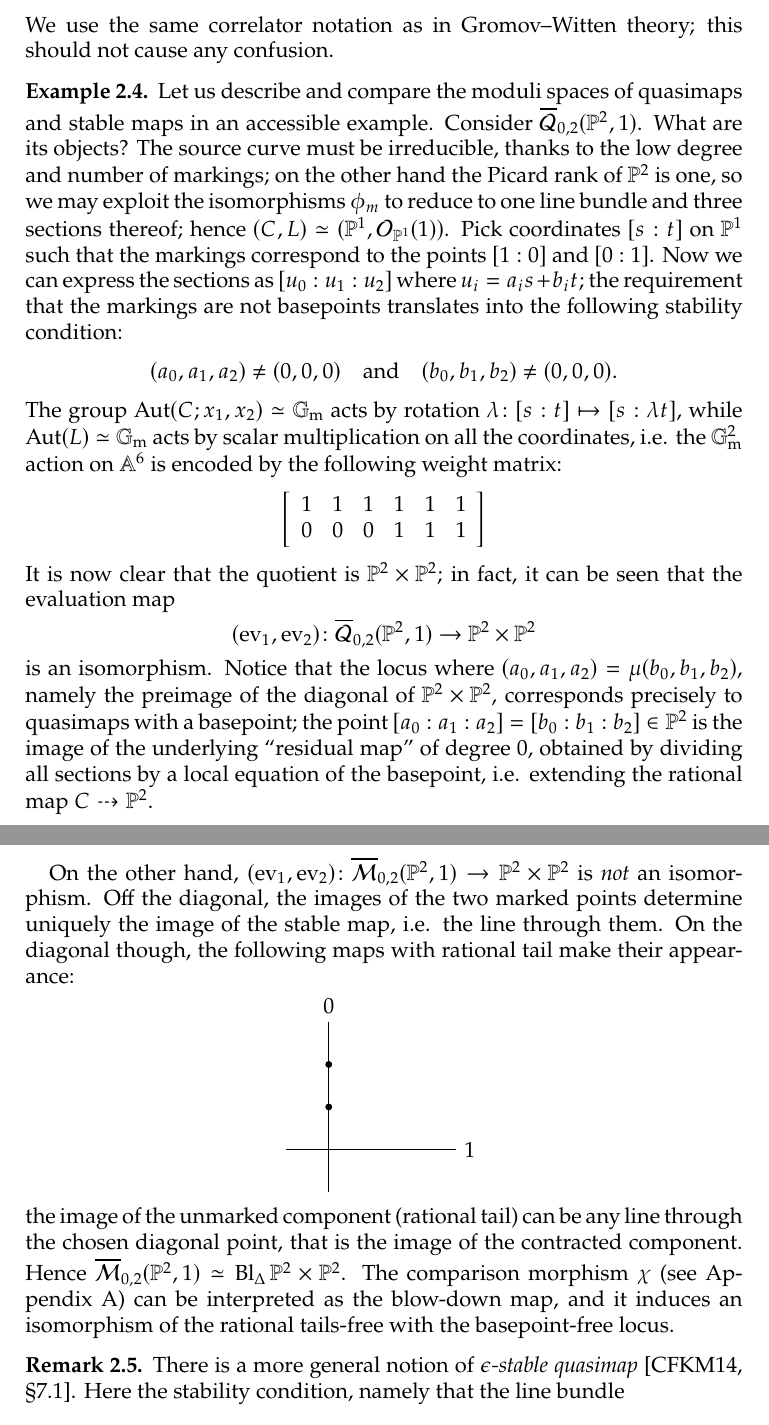
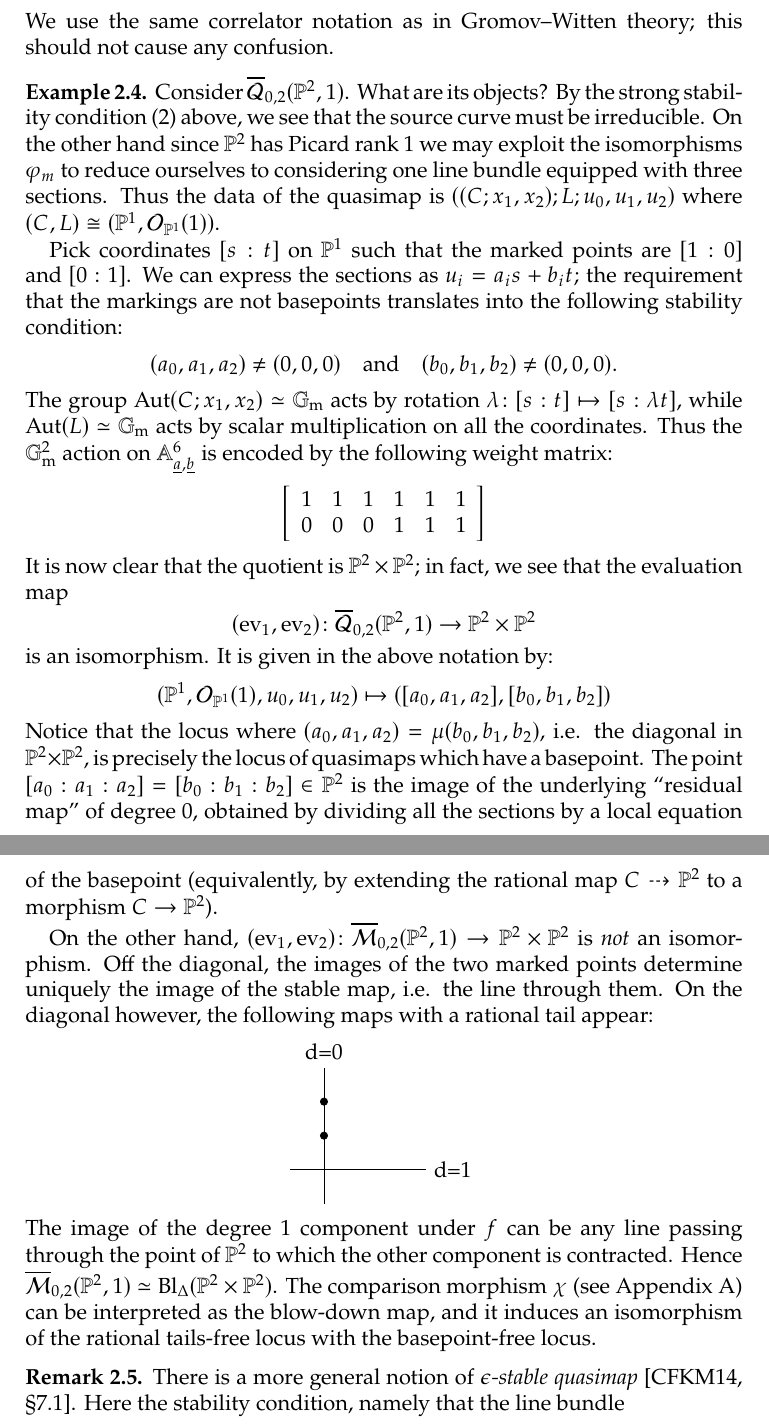
Before and after one commit to lucabattistella/relative_quasimaps, a LaTeX paper (relative_quasimaps.tex, which reads tex/section-relative-stable-quasimaps.tex): two parts of pages 7 and 8 of 53, joined at a grey line, cut so that both start at the same text. Compiled offline with pdfLaTeX.

Commit message:
Added example in section 2.1

```diff
--- a/tex/section-relative-stable-quasimaps.tex
+++ b/tex/section-relative-stable-quasimaps.tex
@@ -57,31 +57,34 @@ where $\mathcal{C} \to \om{Q} = \Q{g}{n}{X}{\beta}$ is the universal curve and $
 \begin{equation*} \langle \gamma_1 \psi^{a_1} , \ldots, \gamma_n \psi^{a_n} \rangle_{g,n,\beta}^X = \int_{\virt{\Q{g}{n}{X}{\beta}}} \prod_{i=1}^n \ev_i^* (\gamma_i) \psi_i^{a_i} \end{equation*}
 We use the same correlator notation as in Gromov--Witten theory; this should not cause any confusion.
 
-\begin{example}
- Let us describe and compare the moduli spaces of quasimaps and stable maps in an accessible example. Consider $\Q{0}{2}{\PP^2}{1}$. What are its objects? The source curve must be irreducible, thanks to the low degree and number of markings; on the other hand the Picard rank of $\PP^2$ is one, so we may exploit the isomorphisms $\phi_m$ to reduce to one line bundle and three sections thereof; hence $(C,L)\simeq(\mathbb P^1,\OO_{\PP^1}(1))$. Pick coordinates $[s:t]$ on $\PP^1$ such that the markings correspond to the points $[1:0]$ and $[0:1]$. Now we can express the sections as $[u_0:u_1:u_2]$ where $u_i=a_is+b_it$; the requirement that the markings are not basepoints translates into the following stability condition:
+\begin{example} Consider $\Q{0}{2}{\PP^2}{1}$. What are its objects? By the strong stability condition (2) above, we see that the source curve must be irreducible. On the other hand since $\PP^2$ has Picard rank $1$ we may exploit the isomorphisms $\varphi_m$ to reduce ourselves to considering one line bundle equipped with three sections. Thus the data of the quasimap is $((C;x_1,x_2);L;u_0,u_1,u_2)$ where $(C,L)\cong(\PP^1,\OO_{\PP^1}(1))$.
+
+Pick coordinates $[s:t]$ on $\PP^1$ such that the marked points are $[1:0]$ and $[0:1]$. We can express the sections as $u_i=a_is+b_it$; the requirement that the markings are not basepoints translates into the following stability condition:
  \[
   (a_0,a_1,a_2)\neq(0,0,0)\quad \text{and}\quad (b_0,b_1,b_2)\neq(0,0,0).
  \]
-The group $\Aut(C;x_1,x_2)\simeq\Gm$ acts by rotation $\lambda\colon[s:t]\mapsto[s:\lambda t]$, while $\Aut(L)\simeq\Gm$ acts by scalar multiplication on all the coordinates, i.e. the $\Gm^2$ action on $\mathbb A^6$ is encoded by the following weight matrix:
+The group $\Aut(C;x_1,x_2)\simeq\Gm$ acts by rotation $\lambda\colon[s:t]\mapsto[s:\lambda t]$, while $\Aut(L)\simeq\Gm$ acts by scalar multiplication on all the coordinates. Thus the $\Gm^2$ action on $\mathbb A^6_{\underline{a} ,\underline{b}}$ is encoded by the following weight matrix:
 \[ \left[ \begin{array}{cccccc}
 1 & 1 & 1 & 1 & 1 & 1 \\
 0 & 0 & 0 & 1 & 1 & 1 \end{array} \right]\]
-It is now clear that the quotient is $\PP^2\times\PP^2$; in fact, it can be seen that the evaluation map
+It is now clear that the quotient is $\PP^2\times\PP^2$; in fact, we see that the evaluation map
 \[
  (\ev_1,\ev_2)\colon\Q{0}{2}{\PP^2}{1}\to\PP^2\times\PP^2
 \]
-is an isomorphism. Notice that the locus where $(a_0,a_1,a_2)=\mu(b_0,b_1,b_2)$, namely the preimage of the diagonal of $\PP^2\times\PP^2$, corresponds precisely to quasimaps with a basepoint; the point $[a_0:a_1:a_2]=[b_0:b_1:b_2]\in\PP^2$ is the image of the underlying ``residual map'' of degree 0, obtained by dividing all sections by a local equation of the basepoint, i.e. extending the rational map $C\dashrightarrow \PP^2$.
+is an isomorphism. It is given in the above notation by:
+\begin{equation*} (\PP^1, \OO_{\PP^1}(1), u_0, u_1, u_2) \mapsto ([a_0, a_1, a_2],[b_0,b_1,b_2]) \end{equation*}
+Notice that the locus where $(a_0,a_1,a_2)=\mu(b_0,b_1,b_2)$, i.e. the diagonal in $\PP^2\times\PP^2$, is precisely the locus of quasimaps which have a basepoint. The point $[a_0:a_1:a_2]=[b_0:b_1:b_2]\in\PP^2$ is the image of the underlying ``residual map'' of degree 0, obtained by dividing all the sections by a local equation of the basepoint (equivalently, by extending the rational map $C\dashrightarrow \PP^2$ to a morphism $C \to \PP^2$).
 
-On the other hand, $(\ev_1,\ev_2)\colon\M{0}{2}{\PP^2}{1}\to\PP^2\times\PP^2$ is \emph{not} an isomorphism. Off the diagonal, the images of the two marked points determine uniquely the image of the stable map, i.e. the line through them. On the diagonal though, the following maps with rational tail make their appearance:
+On the other hand, $(\ev_1,\ev_2)\colon\M{0}{2}{\PP^2}{1}\to\PP^2\times\PP^2$ is \emph{not} an isomorphism. Off the diagonal, the images of the two marked points determine uniquely the image of the stable map, i.e. the line through them. On the diagonal however, the following maps with a rational tail appear:
 \begin{center}
-\begin{tikzpicture}[scale=.75]
- \draw[thick] (-1,0) -- (3,0) node[right]{1};
- \draw (0,-1) -- (0,3) node[above]{0};
- \draw[fill=black] (0,1) circle[radius=2pt];
- \draw[fill=black] (0,2) circle[radius=2pt];
+\begin{tikzpicture}[scale=.6]
+ \draw[thick] (-1,0) -- (3,0) node[right]{d=1};
+ \draw (0,-1) -- (0,3) node[above]{d=0};
+ \draw[fill=black] (0,1) circle[radius=3pt];
+ \draw[fill=black] (0,2) circle[radius=3pt];
 \end{tikzpicture}
 \end{center}
-the image of the unmarked component (rational tail) can be any line through the chosen diagonal point, that is the image of the contracted component. Hence $\M{0}{2}{\PP^2}{1}\simeq\operatorname{Bl}_{\Delta}\PP^2\times\PP^2$. The comparison morphism $\comp$ (see Appendix \ref{Section comparison morphism}) can be interpreted as the blow-down map, and it induces an isomorphism of the rational tails-free with the basepoint-free locus.
+The image of the degree $1$ component under $f$ can be any line passing through the point of $\PP^2$ to which the other component is contracted. Hence $\M{0}{2}{\PP^2}{1}\simeq\operatorname{Bl}_{\Delta}(\PP^2\times\PP^2)$. The comparison morphism $\comp$ (see Appendix \ref{Section comparison morphism}) can be interpreted as the blow-down map, and it induces an isomorphism of the rational tails-free locus with the basepoint-free locus.
 \end{example}
 
 %[EXAMPLE: $\Q{0}{2}{\PP^2}{1}$ and $\M{0}{2}{\PP^2}{1}$]
```
Also changed, not shown: relative_quasimaps.pdf, 2 other files.
